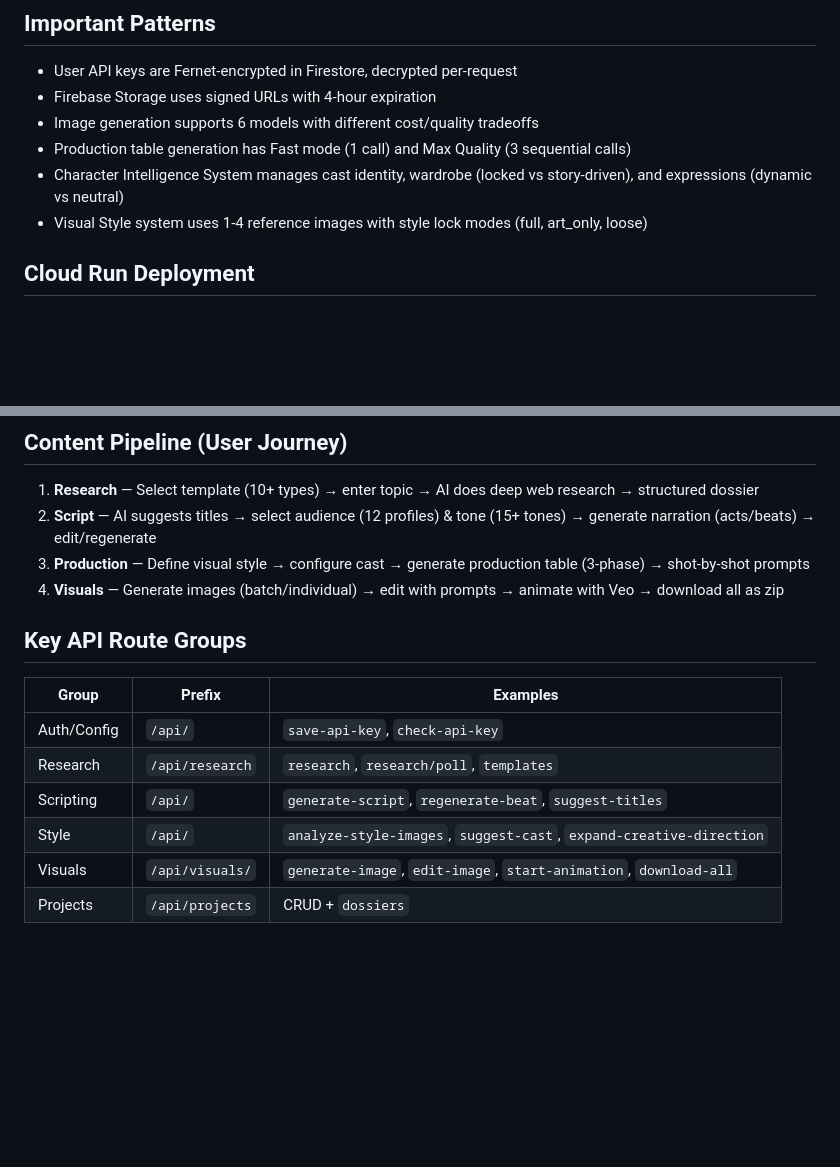
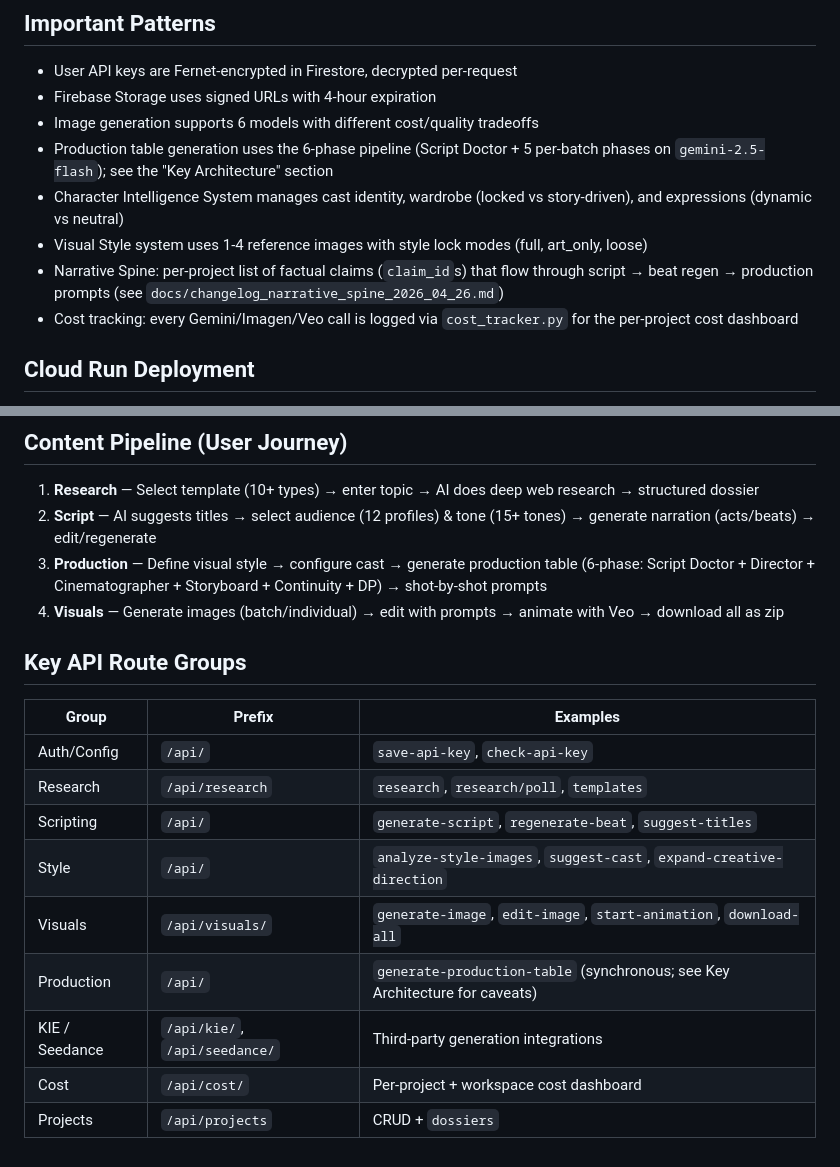
Before and after one commit to Karjan95/YTcontent_creation, a Markdown page: CLAUDE.md, 2 parts joined by grey strips. Drawn GitHub-style; blank space fills up the shorter version.

```diff
--- a/CLAUDE.md
+++ b/CLAUDE.md
@@ -185,9 +203,11 @@ Never commit `.env`, service account JSON, or plaintext secrets.
 - User API keys are Fernet-encrypted in Firestore, decrypted per-request
 - Firebase Storage uses signed URLs with 4-hour expiration
 - Image generation supports 6 models with different cost/quality tradeoffs
-- Production table generation has Fast mode (1 call) and Max Quality (3 sequential calls)
+- Production table generation uses the 6-phase pipeline (Script Doctor + 5 per-batch phases on `gemini-2.5-flash`); see the "Key Architecture" section
 - Character Intelligence System manages cast identity, wardrobe (locked vs story-driven), and expressions (dynamic vs neutral)
 - Visual Style system uses 1-4 reference images with style lock modes (full, art_only, loose)
+- Narrative Spine: per-project list of factual claims (`claim_id`s) that flow through script → beat regen → production prompts (see `docs/changelog_narrative_spine_2026_04_26.md`)
+- Cost tracking: every Gemini/Imagen/Veo call is logged via `cost_tracker.py` for the per-project cost dashboard
 
 ## Cloud Run Deployment
 
@@ -207,7 +227,7 @@ Never commit `.env`, service account JSON, or plaintext secrets.
 
 1. **Research** — Select template (10+ types) → enter topic → AI does deep web research → structured dossier
 2. **Script** — AI suggests titles → select audience (12 profiles) & tone (15+ tones) → generate narration (acts/beats) → edit/regenerate
-3. **Production** — Define visual style → configure cast → generate production table (3-phase) → shot-by-shot prompts
+3. **Production** — Define visual style → configure cast → generate production table (6-phase: Script Doctor + Director + Cinematographer + Storyboard + Continuity + DP) → shot-by-shot prompts
 4. **Visuals** — Generate images (batch/individual) → edit with prompts → animate with Veo → download all as zip
 
 ## Key API Route Groups
@@ -219,4 +239,7 @@ Never commit `.env`, service account JSON, or plaintext secrets.
 | Scripting | `/api/` | `generate-script`, `regenerate-beat`, `suggest-titles` |
 | Style | `/api/` | `analyze-style-images`, `suggest-cast`, `expand-creative-direction` |
 | Visuals | `/api/visuals/` | `generate-image`, `edit-image`, `start-animation`, `download-all` |
+| Production | `/api/` | `generate-production-table` (synchronous; see Key Architecture for caveats) |
+| KIE / Seedance | `/api/kie/`, `/api/seedance/` | Third-party generation integrations |
+| Cost | `/api/cost/` | Per-project + workspace cost dashboard |
 | Projects | `/api/projects` | CRUD + `dossiers` |
```
Also changed, not shown: other parts of CLAUDE.md (+29 -11 lines).
